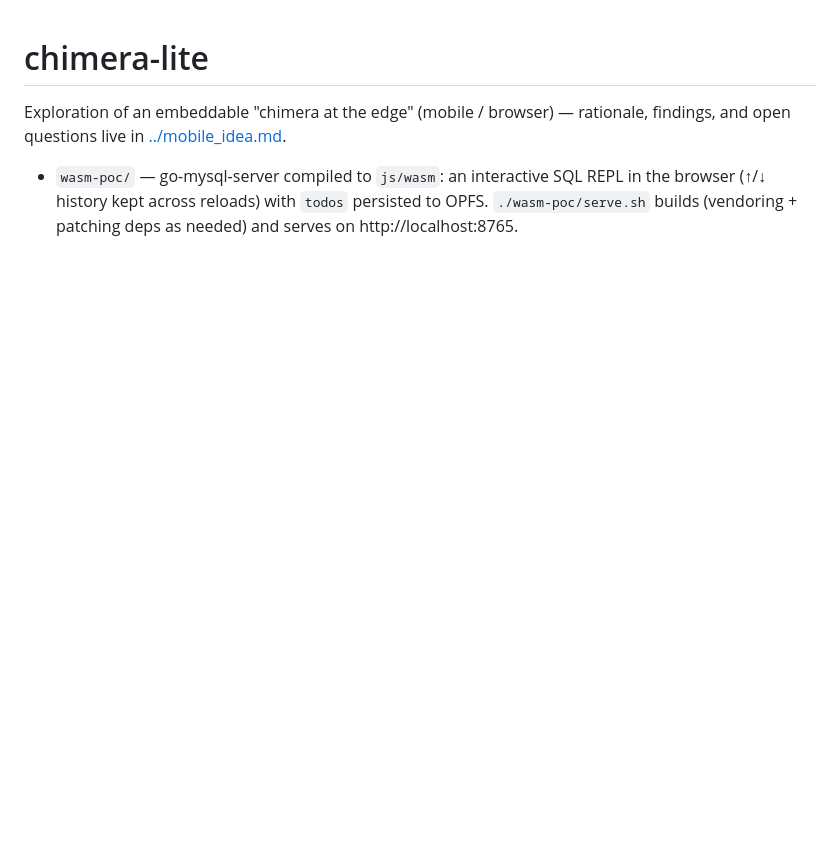
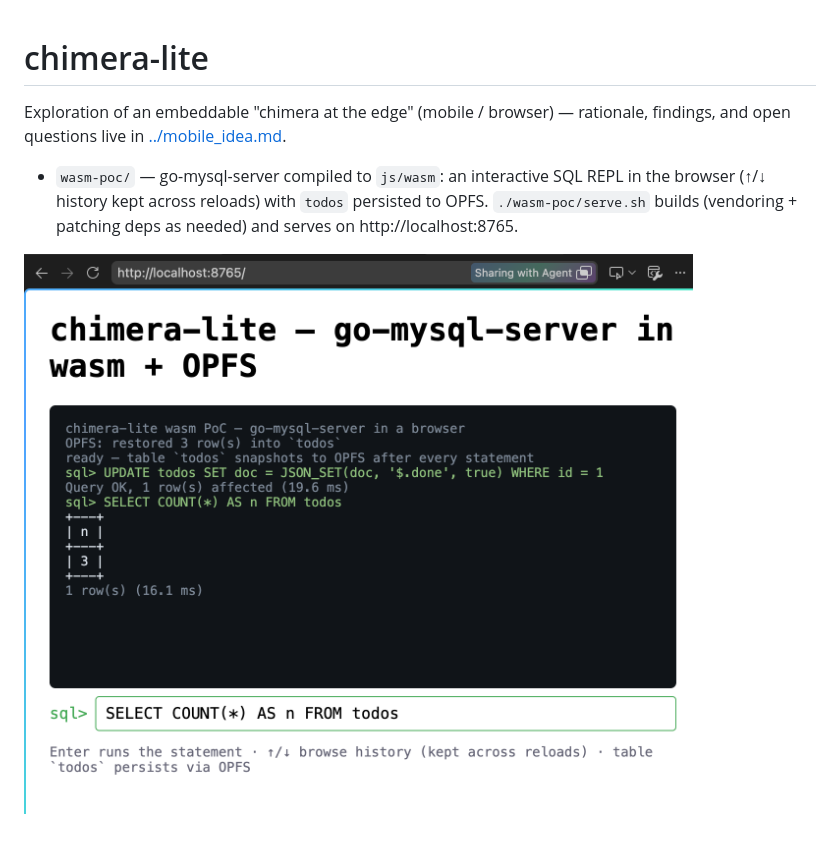
Before and after one commit to mieweb/chimeraDB, a Markdown page: chimera-lite/README.md, the part around the change. GitHub-like rendering; pictures changed too: chimera-lite/browser.png (added); blank space fills up the shorter version.

Commit message:
Update README.md with additional formatting and add browser.png for visual reference

```diff
--- a/chimera-lite/README.md
+++ b/chimera-lite/README.md
@@ -3,7 +3,12 @@
 Exploration of an embeddable "chimera at the edge" (mobile / browser) — rationale,
 findings, and open questions live in [../mobile_idea.md](../mobile_idea.md).
 
+
+
 - `wasm-poc/` — go-mysql-server compiled to `js/wasm`: an interactive SQL REPL in the
   browser (↑/↓ history kept across reloads) with `todos` persisted to OPFS.
   `./wasm-poc/serve.sh` builds (vendoring + patching deps as needed) and serves on
   http://localhost:8765.
+
+![The wasm PoC running at http://localhost:8765: a SQL REPL in the browser showing an
+UPDATE with JSON_SET and a SELECT COUNT(*) against the OPFS-backed `todos` table](browser.png)
```
